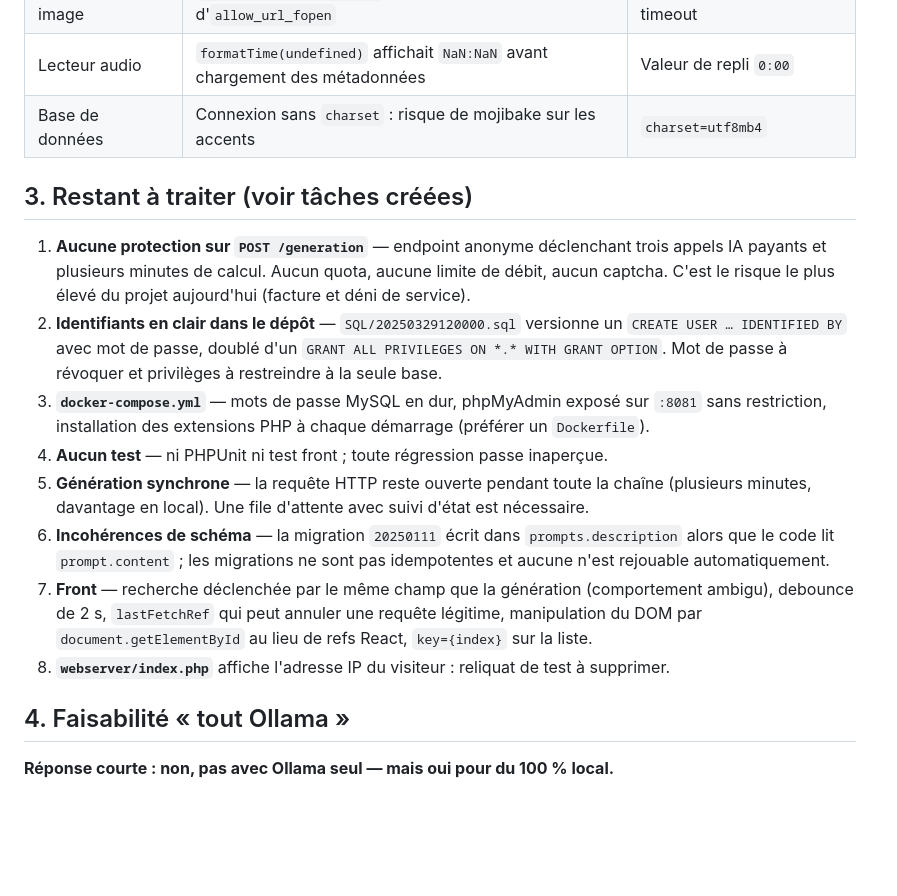
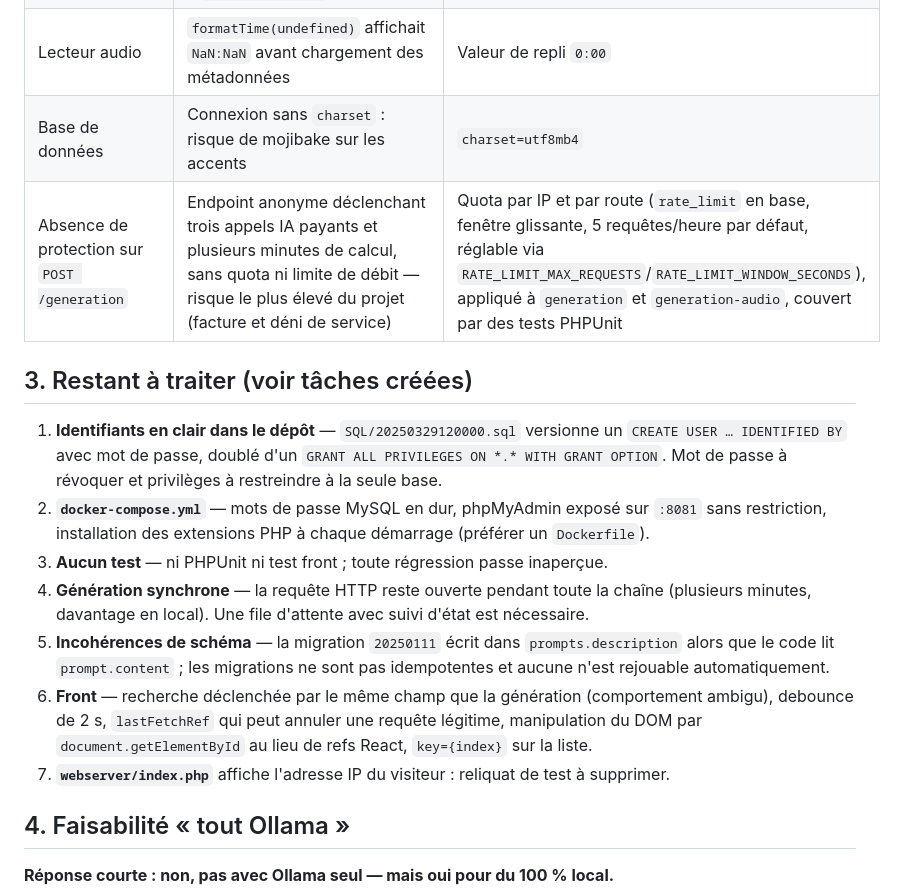
Before and after one commit to ngoujon/vokso, a Markdown page: docs/AUDIT.md, the part around the change. Drawn GitHub-style; blank space fills up the shorter version.

Commit message:
Documente la protection déjà en place contre l'abus de /generation
Le quota par IP (RateLimiter + table rate_limit, 5 req/h par défaut) et sa
couverture de tests étaient déjà en code (commit f3678fa) mais l'audit
listait encore ce risque comme non traité. Déplace le point vers la section
"Corrigé" et renumérote les risques restants.

```diff
--- a/docs/AUDIT.md
+++ b/docs/AUDIT.md
@@ -22,27 +22,25 @@ couplage direct au SDK OpenAI empêchant toute alternative locale.
 | Téléchargement image | `file_get_contents($url)` sans timeout, dépendant d'`allow_url_fopen` | Client HTTP Guzzle avec timeout |
 | Lecteur audio | `formatTime(undefined)` affichait `NaN:NaN` avant chargement des métadonnées | Valeur de repli `0:00` |
 | Base de données | Connexion sans `charset` : risque de mojibake sur les accents | `charset=utf8mb4` |
+| Absence de protection sur `POST /generation` | Endpoint anonyme déclenchant trois appels IA payants et plusieurs minutes de calcul, sans quota ni limite de débit — risque le plus élevé du projet (facture et déni de service) | Quota par IP et par route (`rate_limit` en base, fenêtre glissante, 5 requêtes/heure par défaut, réglable via `RATE_LIMIT_MAX_REQUESTS`/`RATE_LIMIT_WINDOW_SECONDS`), appliqué à `generation` et `generation-audio`, couvert par des tests PHPUnit |
 
 ## 3. Restant à traiter (voir tâches créées)
 
-1. **Aucune protection sur `POST /generation`** — endpoint anonyme déclenchant trois appels IA
-   payants et plusieurs minutes de calcul. Aucun quota, aucune limite de débit, aucun captcha.
-   C'est le risque le plus élevé du projet aujourd'hui (facture et déni de service).
-2. **Identifiants en clair dans le dépôt** — `SQL/20250329120000.sql` versionne un
+1. **Identifiants en clair dans le dépôt** — `SQL/20250329120000.sql` versionne un
    `CREATE USER … IDENTIFIED BY` avec mot de passe, doublé d'un `GRANT ALL PRIVILEGES ON *.*
    WITH GRANT OPTION`. Mot de passe à révoquer et privilèges à restreindre à la seule base.
-3. **`docker-compose.yml`** — mots de passe MySQL en dur, phpMyAdmin exposé sur `:8081` sans
+2. **`docker-compose.yml`** — mots de passe MySQL en dur, phpMyAdmin exposé sur `:8081` sans
    restriction, installation des extensions PHP à chaque démarrage (préférer un `Dockerfile`).
-4. **Aucun test** — ni PHPUnit ni test front ; toute régression passe inaperçue.
-5. **Génération synchrone** — la requête HTTP reste ouverte pendant toute la chaîne
+3. **Aucun test** — ni PHPUnit ni test front ; toute régression passe inaperçue.
+4. **Génération synchrone** — la requête HTTP reste ouverte pendant toute la chaîne
    (plusieurs minutes, davantage en local). Une file d'attente avec suivi d'état est nécessaire.
-6. **Incohérences de schéma** — la migration `20250111` écrit dans `prompts.description` alors
+5. **Incohérences de schéma** — la migration `20250111` écrit dans `prompts.description` alors
    que le code lit `prompt.content` ; les migrations ne sont pas idempotentes et aucune n'est
    rejouable automatiquement.
-7. **Front** — recherche déclenchée par le même champ que la génération (comportement ambigu),
+6. **Front** — recherche déclenchée par le même champ que la génération (comportement ambigu),
    debounce de 2 s, `lastFetchRef` qui peut annuler une requête légitime, manipulation du DOM par
    `document.getElementById` au lieu de refs React, `key={index}` sur la liste.
-8. **`webserver/index.php`** affiche l'adresse IP du visiteur : reliquat de test à supprimer.
+7. **`webserver/index.php`** affiche l'adresse IP du visiteur : reliquat de test à supprimer.
 
 ## 4. Faisabilité « tout Ollama »
 
```
